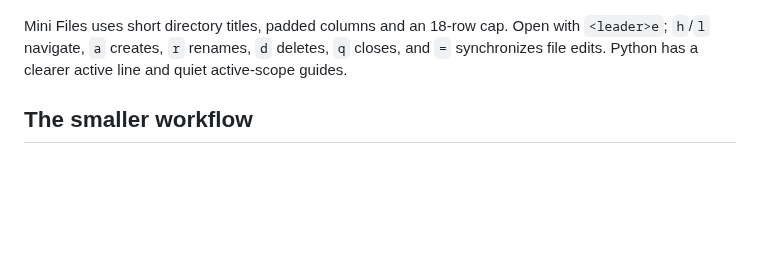
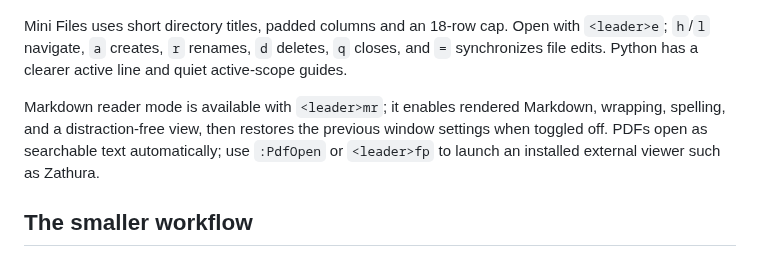
Before and after one commit to laghzal49/1337-session, a Markdown page: nvim/README.md, the part around the change. GitHub-like rendering; blank space fills up the shorter version.

Commit message:
feat(nvim): add document modes and tree workflow polish
Co-authored-by: Copilot <223556219+Copilot@users.noreply.github.com>

```diff
--- a/nvim/README.md
+++ b/nvim/README.md
@@ -35,6 +35,11 @@ Mini Files uses short directory titles, padded columns and an 18-row cap. Open
 with `<leader>e`; `h`/`l` navigate, `a` creates, `r` renames, `d` deletes, `q`
 closes, and `=` synchronizes file edits.
 Python has a clearer active line and quiet active-scope guides.
+
+Markdown reader mode is available with `<leader>mr`; it enables rendered Markdown,
+wrapping, spelling, and a distraction-free view, then restores the previous window
+settings when toggled off. PDFs open as searchable text automatically; use `:PdfOpen`
+or `<leader>fp` to launch an installed external viewer such as Zathura.
 
 ## The smaller workflow
 
```
Also changed, not shown: nvim/assets/perfect-black-tree.png (added), 6 other files.
